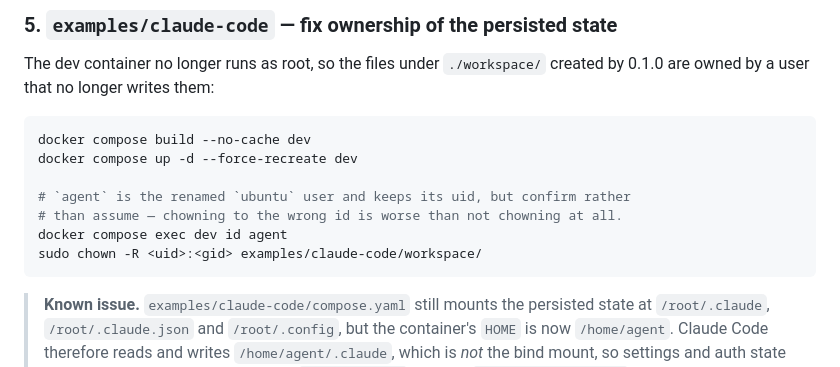
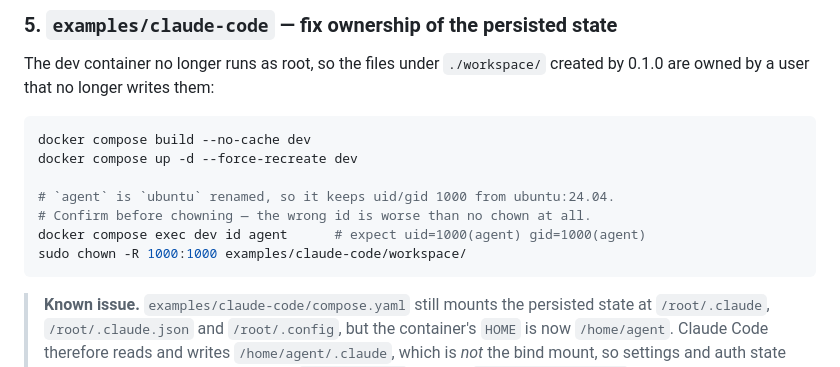
Before and after one commit to lpezet/secure-autonomous-agents, a Markdown page: CHANGELOG.md, the part around the change. Drawn GitHub-style.

Commit message:
State the agent uid in the changelog now that it is confirmed
ubuntu:24.04 ships `ubuntu` as uid/gid 1000 and `usermod -l` preserves it, so
the chown target is 1000:1000. Keeps the `id agent` check as a confirmation
step rather than dropping it — a wrong uid is worse than no chown.

Co-Authored-By: Claude Opus 4.8 (1M context) <noreply@anthropic.com>
Claude-Session: https://claude.ai/code/session_01R9Qw4WbaXm4DB89WDcKoUU

````diff
--- a/CHANGELOG.md
+++ b/CHANGELOG.md
@@ -207,10 +207,10 @@ created by 0.1.0 are owned by a user that no longer writes them:
 docker compose build --no-cache dev
 docker compose up -d --force-recreate dev
 
-# `agent` is the renamed `ubuntu` user and keeps its uid, but confirm rather
-# than assume — chowning to the wrong id is worse than not chowning at all.
-docker compose exec dev id agent
-sudo chown -R <uid>:<gid> examples/claude-code/workspace/
+# `agent` is `ubuntu` renamed, so it keeps uid/gid 1000 from ubuntu:24.04.
+# Confirm before chowning — the wrong id is worse than no chown at all.
+docker compose exec dev id agent      # expect uid=1000(agent) gid=1000(agent)
+sudo chown -R 1000:1000 examples/claude-code/workspace/
 ```
 
 > **Known issue.** `examples/claude-code/compose.yaml` still mounts the
````
